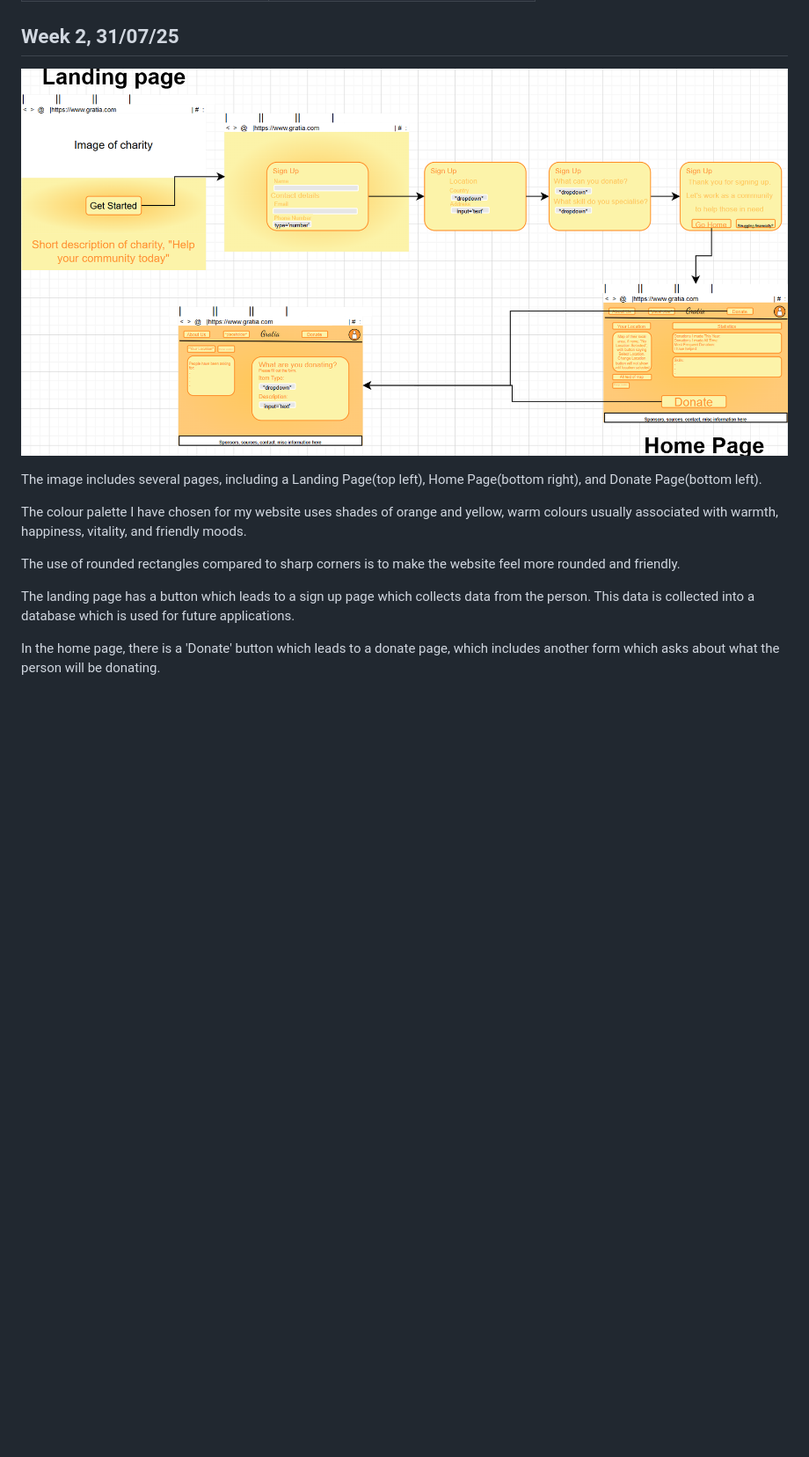
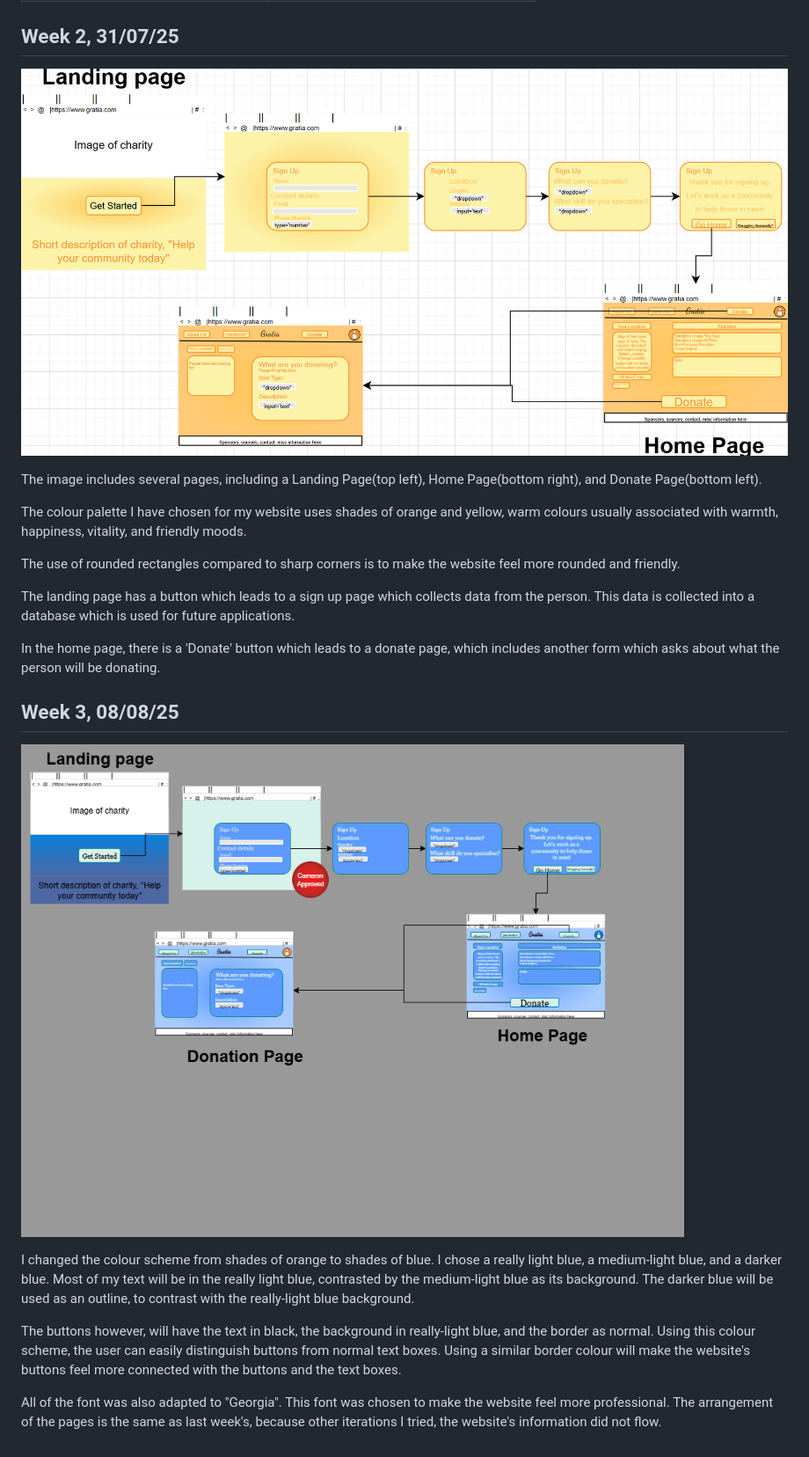
Before and after one commit to ape3454/Gratia, a Markdown page: README.md, the part around the change. Shown: that part at 88% size. GitHub-like rendering; pictures changed too: ReadMeImages/Wireframe.png (added), ReadMeImages/WireframeAlternative.png (added); blank space fills up the shorter version.

Commit message:
Alternative wireframe design

```diff
--- a/README.md
+++ b/README.md
@@ -13,7 +13,7 @@ This website is for the public to officially sign up to a community run charity
 
 ## Week 2, 31/07/25
 
-![Wireframe of website](Wireframe.png)
+![Wireframe of website](ReadMeImages/Wireframe.png)
 
 The image includes several pages, including a Landing Page(top left), Home Page(bottom right), and Donate Page(bottom left).
 
@@ -24,3 +24,13 @@ The use of rounded rectangles compared to sharp corners is to make the website f
 The landing page has a button which leads to a sign up page which collects data from the person. This data is collected into a database which is used for future applications.
 
 In the home page, there is a 'Donate' button which leads to a donate page, which includes another form which asks about what the person will be donating.
+
+## Week 3, 08/08/25
+
+![Alternative wireframe of website with different colours and font](ReadMeImages/WireframeAlternative.png)
+
+I changed the colour scheme from shades of orange to shades of blue. I chose a really light blue, a medium-light blue, and a darker blue. Most of my text will be in the really light blue, contrasted by the medium-light blue as its background. The darker blue will be used as an outline, to contrast with the really-light blue background.
+
+The buttons however, will have the text in black, the background in really-light blue, and the border as normal. Using this colour scheme, the user can easily distinguish buttons from normal text boxes. Using a similar border colour will make the website's buttons feel more connected with the buttons and the text boxes.
+
+All of the font was also adapted to "Georgia". This font was chosen to make the website feel more professional. The arrangement of the pages is the same as last week's, because other iterations I tried, the website's information did not flow.
```
Also changed, not shown: 2 other files.
